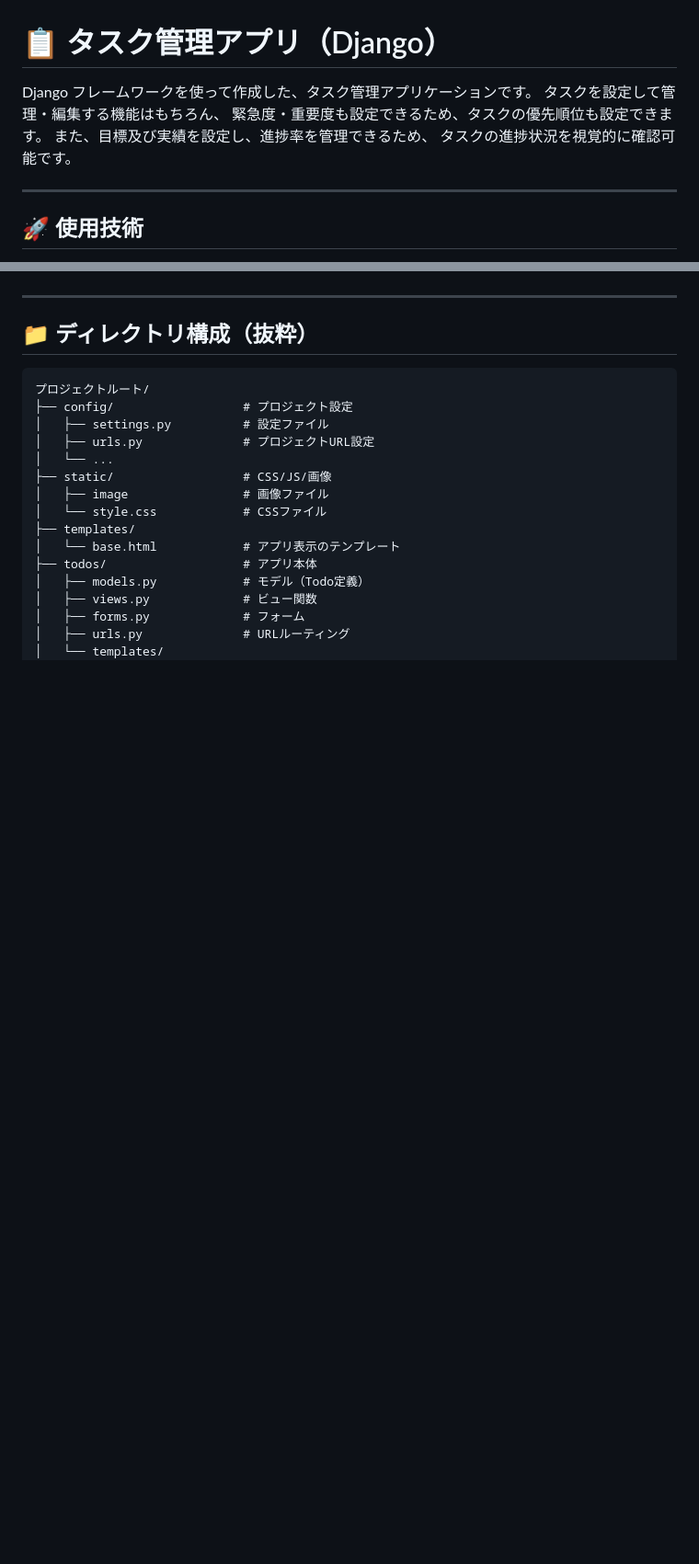
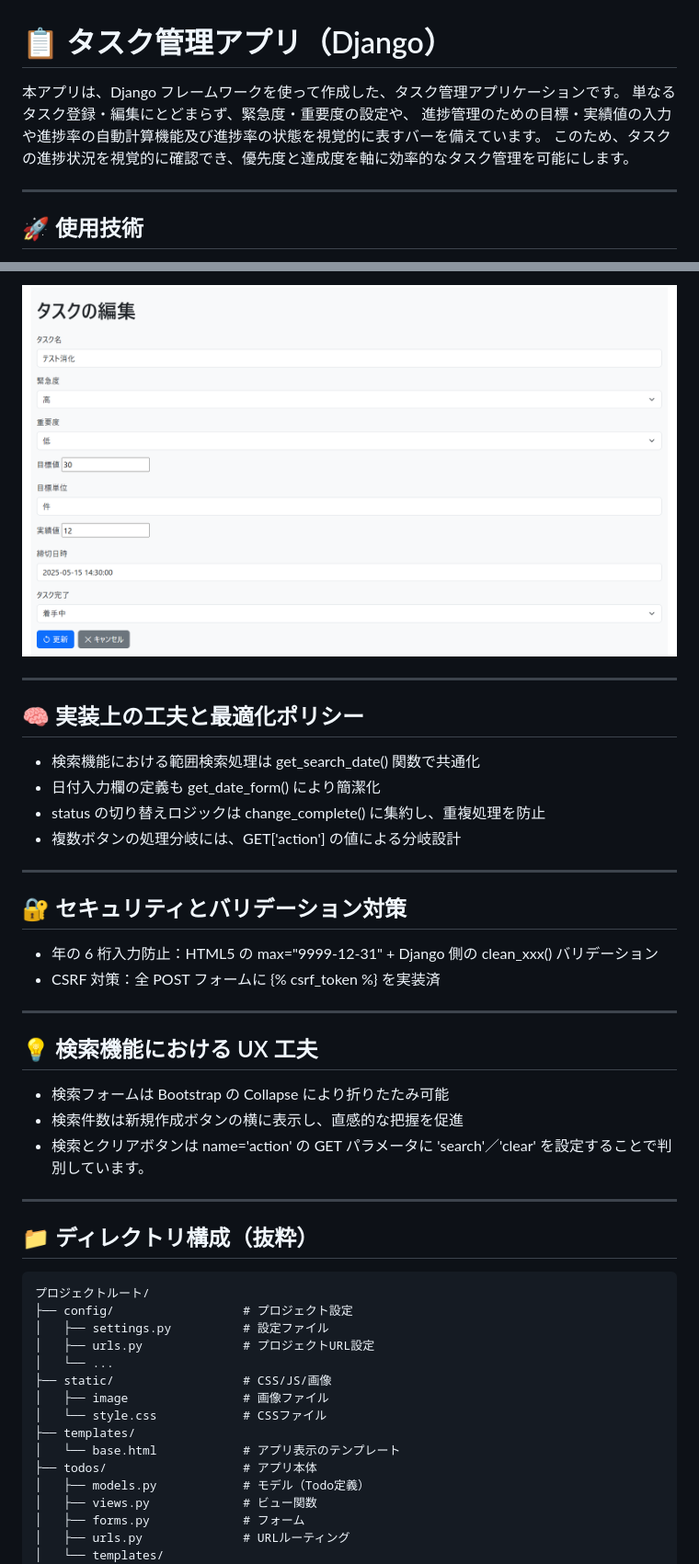
Before and after one commit to Ogimatsu/MyTodoApp, a Markdown page: README.md, 2 parts joined by grey strips. Shown at 92% size. Rendered like a GitHub page; blank space fills up the shorter version.

```diff
--- a/README.md
+++ b/README.md
@@ -1,10 +1,9 @@
 # 📋 タスク管理アプリ（Django）
 
-Django フレームワークを使って作成した、タスク管理アプリケーションです。
-タスクを設定して管理・編集する機能はもちろん、
-緊急度・重要度も設定できるため、タスクの優先順位も設定できます。
-また、目標及び実績を設定し、進捗率を管理できるため、
-タスクの進捗状況を視覚的に確認可能です。
+本アプリは、Django フレームワークを使って作成した、タスク管理アプリケーションです。
+単なるタスク登録・編集にとどまらず、緊急度・重要度の設定や、
+進捗管理のための目標・実績値の入力や進捗率の自動計算機能及び進捗率の状態を視覚的に表すバーを備えています。
+このため、タスクの進捗状況を視覚的に確認でき、優先度と達成度を軸に効率的なタスク管理を可能にします。
 
 ---
 
@@ -46,3 +71,28 @@ Django フレームワークを使って作成した、タスク管理アプリ
+![編集画面](static/image/update.png)
+
+---
+
+## 🧠 実装上の工夫と最適化ポリシー
+
+- 検索機能における範囲検索処理は get_search_date() 関数で共通化
+- 日付入力欄の定義も get_date_form() により簡潔化
+- status の切り替えロジックは change_complete() に集約し、重複処理を防止
+- 複数ボタンの処理分岐には、GET['action'] の値による分岐設計
+
+---
+
+## 🔐 セキュリティとバリデーション対策
+
+- 年の 6 桁入力防止：HTML5 の max="9999-12-31" + Django 側の clean_xxx() バリデーション
+- CSRF 対策：全 POST フォームに {% csrf_token %} を実装済
+
+---
+
+## 💡 検索機能における UX 工夫
+
+- 検索フォームは Bootstrap の Collapse により折りたたみ可能
+- 検索件数は新規作成ボタンの横に表示し、直感的な把握を促進
+- 検索とクリアボタンは name='action' の GET パラメータに 'search'／'clear' を設定することで判別しています。
 
 ---
 
```
Also changed, not shown: other parts of README.md (+59 -44 lines), static/image/index.png, 5 other files.
